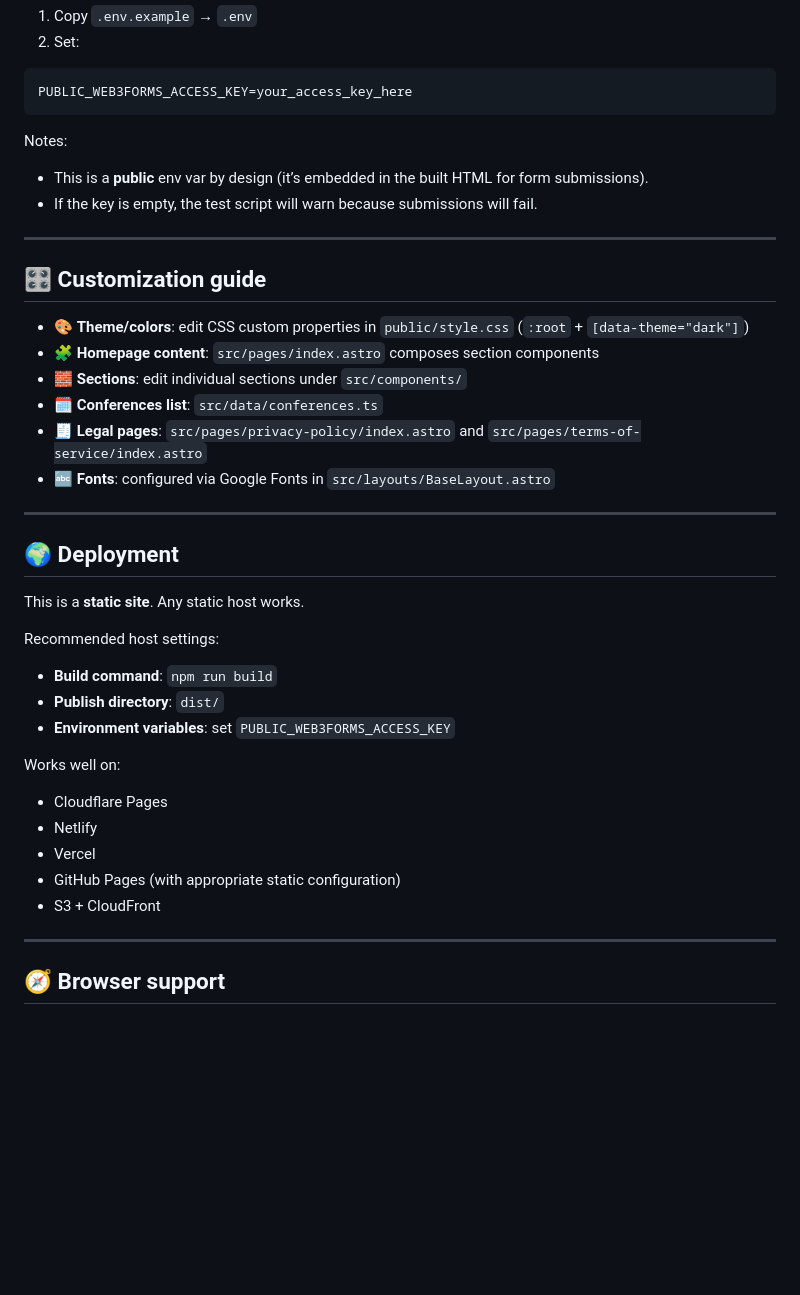
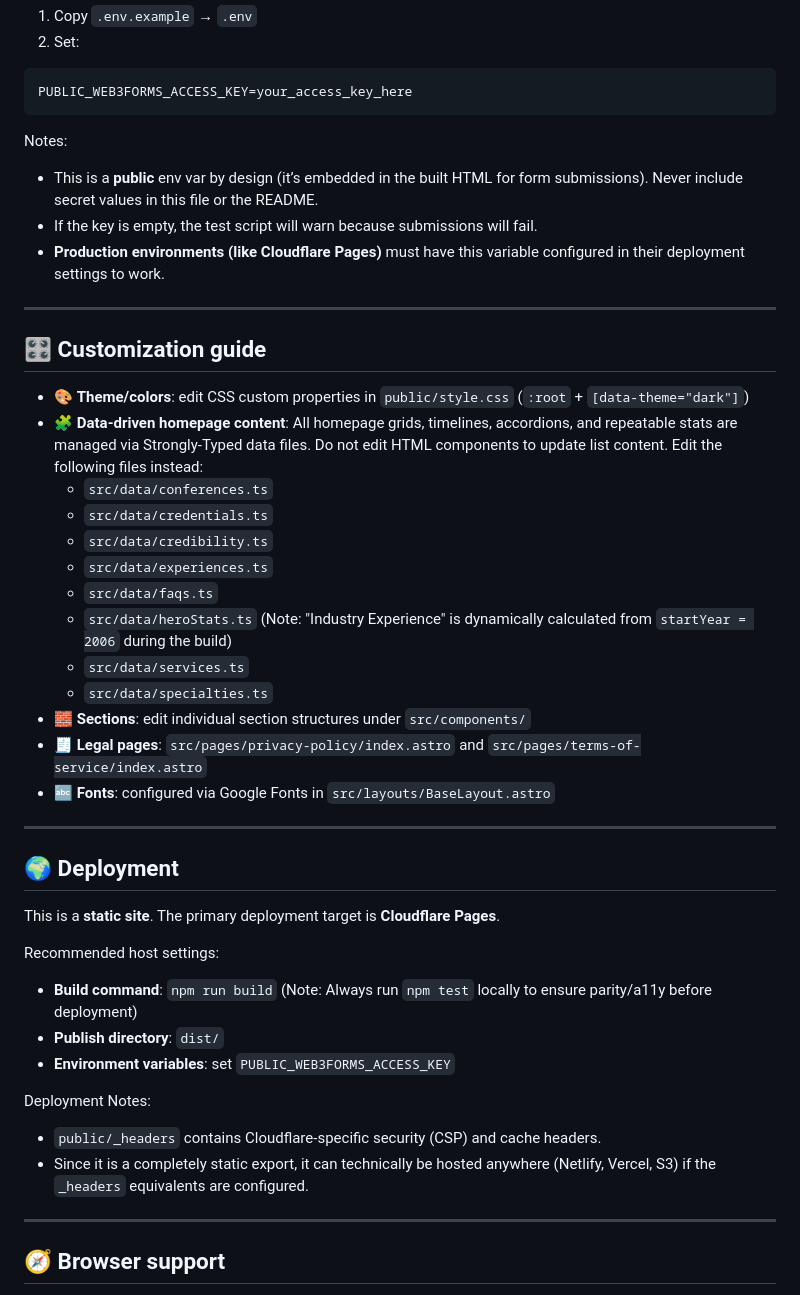
Before and after one commit to williamsffc/mfd-research, a Markdown page: README.md, the part around one of its changes. Rendered like a GitHub page; blank space fills up the shorter version.

Commit message:
docs: update project maintenance guide

```diff
--- a/README.md
+++ b/README.md
@@ -133,17 +134,25 @@ PUBLIC_WEB3FORMS_ACCESS_KEY=your_access_key_here
 
 Notes:
 
-- This is a **public** env var by design (it’s embedded in the built HTML for form submissions).
+- This is a **public** env var by design (it’s embedded in the built HTML for form submissions). Never include secret values in this file or the README.
 - If the key is empty, the test script will warn because submissions will fail.
+- **Production environments (like Cloudflare Pages)** must have this variable configured in their deployment settings to work.
 
 ---
 
 ## 🎛️ Customization guide
 
 - 🎨 **Theme/colors**: edit CSS custom properties in `public/style.css` (`:root` + `[data-theme="dark"]`)
-- 🧩 **Homepage content**: `src/pages/index.astro` composes section components
-- 🧱 **Sections**: edit individual sections under `src/components/`
-- 🗓️ **Conferences list**: `src/data/conferences.ts`
+- 🧩 **Data-driven homepage content**: All homepage grids, timelines, accordions, and repeatable stats are managed via Strongly-Typed data files. Do not edit HTML components to update list content. Edit the following files instead:
+  - `src/data/conferences.ts`
+  - `src/data/credentials.ts`
+  - `src/data/credibility.ts`
+  - `src/data/experiences.ts`
+  - `src/data/faqs.ts`
+  - `src/data/heroStats.ts` (Note: "Industry Experience" is dynamically calculated from `startYear = 2006` during the build)
+  - `src/data/services.ts`
+  - `src/data/specialties.ts`
+- 🧱 **Sections**: edit individual section structures under `src/components/`
 - 🧾 **Legal pages**: `src/pages/privacy-policy/index.astro` and `src/pages/terms-of-service/index.astro`
 - 🔤 **Fonts**: configured via Google Fonts in `src/layouts/BaseLayout.astro`
 
@@ -151,21 +160,17 @@ Notes:
 
 ## 🌍 Deployment
 
-This is a **static site**. Any static host works.
+This is a **static site**. The primary deployment target is **Cloudflare Pages**.
 
 Recommended host settings:
 
-- **Build command**: `npm run build`
+- **Build command**: `npm run build` (Note: Always run `npm test` locally to ensure parity/a11y before deployment)
 - **Publish directory**: `dist/`
 - **Environment variables**: set `PUBLIC_WEB3FORMS_ACCESS_KEY`
 
-Works well on:
-
-- Cloudflare Pages
-- Netlify
-- Vercel
-- GitHub Pages (with appropriate static configuration)
-- S3 + CloudFront
+Deployment Notes:
+- `public/_headers` contains Cloudflare-specific security (CSP) and cache headers.
+- Since it is a completely static export, it can technically be hosted anywhere (Netlify, Vercel, S3) if the `_headers` equivalents are configured.
 
 ---
 
```
Also changed, not shown: other parts of README.md (+4 -3 lines).
